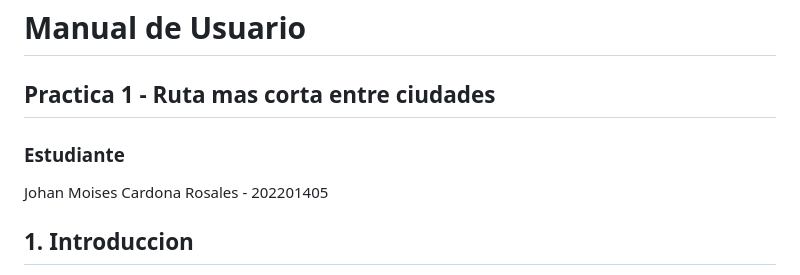
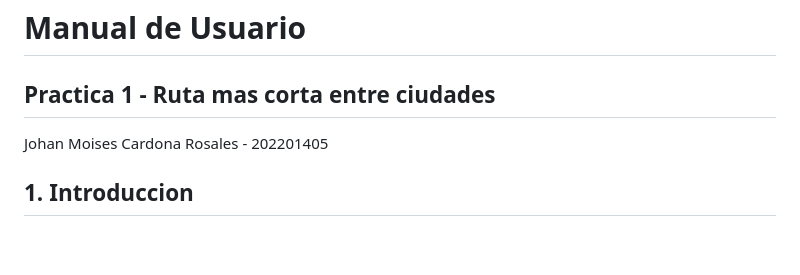
Before and after one commit to johannxnx/-IA1_VACASJUN2026_JOHANCARDONA_202201405, a Markdown page: Practica1/Manual_Usuario.md, the part around the change. GitHub-like rendering; blank space fills up the shorter version.

```diff
--- a/Practica1/Manual_Usuario.md
+++ b/Practica1/Manual_Usuario.md
@@ -2,7 +2,6 @@
 
 ## Practica 1 - Ruta mas corta entre ciudades
 
-### Estudiante
 
 Johan Moises Cardona Rosales - 202201405
 
```
Also changed, not shown: Practica1/Manual_Tecnico.md (+4 -62 lines), Practica1/image-1.png (added), Practica1/image-2.png (added), Practica1/image.png (added).
